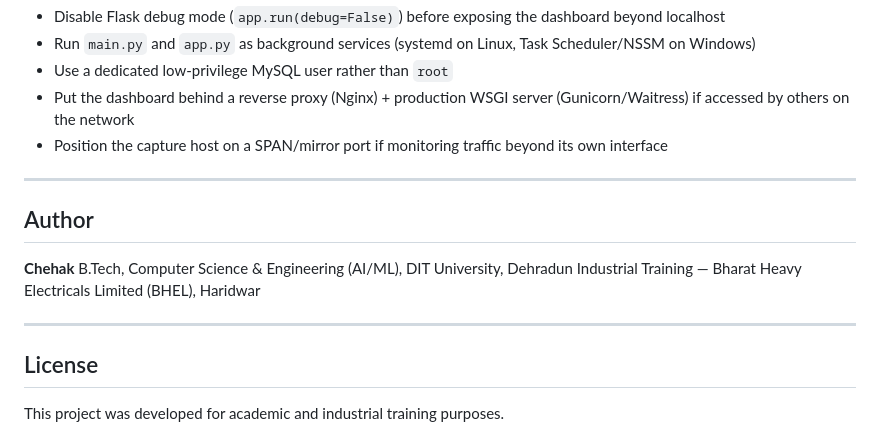
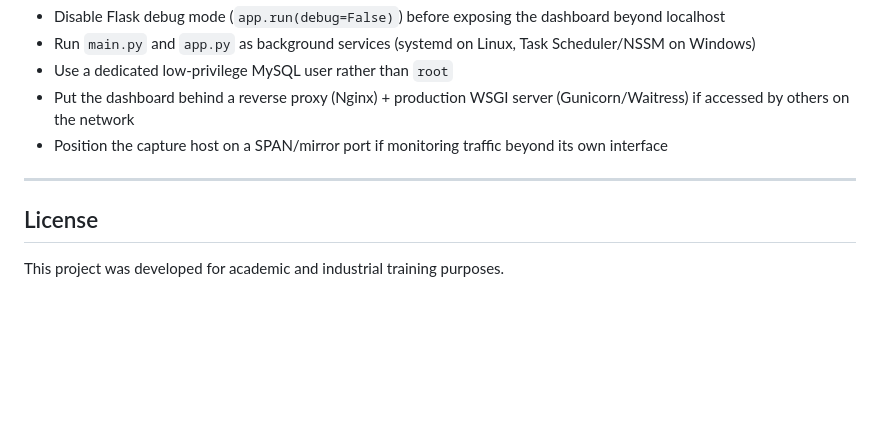
Before and after one commit to chehak655/Network-Intrusion-Detection-System, a Markdown page: readme.md, the part around the change. Drawn GitHub-style; blank space fills up the shorter version.

Commit message:
Remove author section from README
Removed author information from the README file.

```diff
--- a/readme.md
+++ b/readme.md
@@ -217,14 +217,6 @@ For running continuously rather than in a terminal:
 
 ---
 
-## Author
-
-**Chehak**
-B.Tech, Computer Science & Engineering (AI/ML), DIT University, Dehradun
-Industrial Training — Bharat Heavy Electricals Limited (BHEL), Haridwar
-
----
-
 ## License
 
 This project was developed for academic and industrial training purposes.
```
